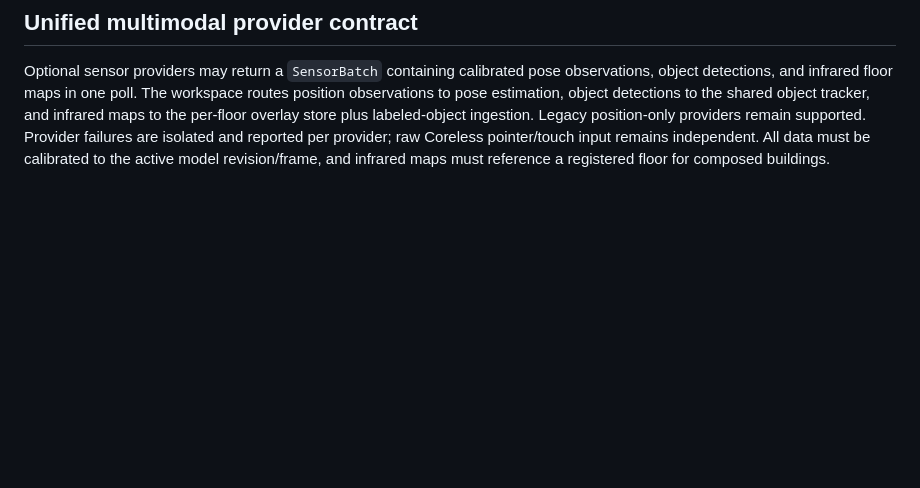
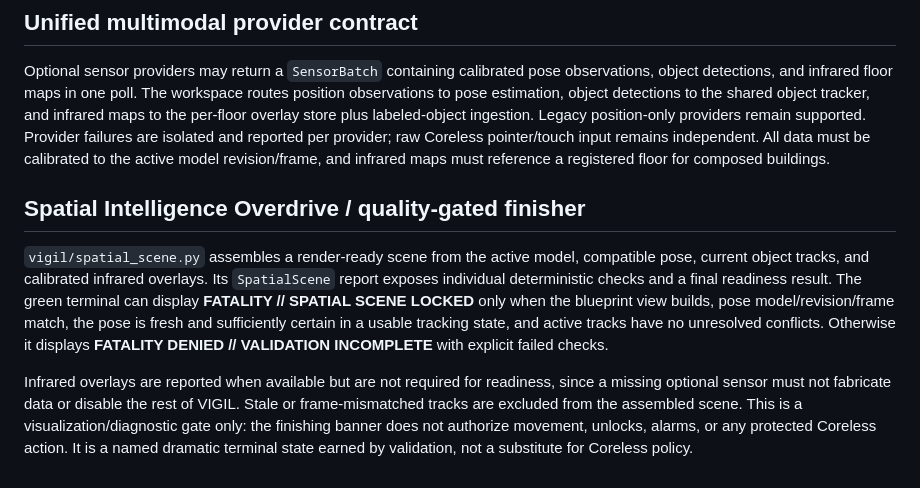
Before and after one commit to buccees/Coreless-64, a Markdown page: specification/vigil_spatial_awareness.md, the part around the change. GitHub-like rendering; blank space fills up the shorter version.

Commit message:
Document spatial intelligence overdrive validation gate

```diff
--- a/specification/vigil_spatial_awareness.md
+++ b/specification/vigil_spatial_awareness.md
@@ -113,3 +113,10 @@ This is the geometry and metadata boundary for an IR overlay—not a camera driv
 ## Unified multimodal provider contract
 
 Optional sensor providers may return a `SensorBatch` containing calibrated pose observations, object detections, and infrared floor maps in one poll. The workspace routes position observations to pose estimation, object detections to the shared object tracker, and infrared maps to the per-floor overlay store plus labeled-object ingestion. Legacy position-only providers remain supported. Provider failures are isolated and reported per provider; raw Coreless pointer/touch input remains independent. All data must be calibrated to the active model revision/frame, and infrared maps must reference a registered floor for composed buildings.
+
+
+## Spatial Intelligence Overdrive / quality-gated finisher
+
+`vigil/spatial_scene.py` assembles a render-ready scene from the active model, compatible pose, current object tracks, and calibrated infrared overlays. Its `SpatialScene` report exposes individual deterministic checks and a final readiness result. The green terminal can display **FATALITY // SPATIAL SCENE LOCKED** only when the blueprint view builds, pose model/revision/frame match, the pose is fresh and sufficiently certain in a usable tracking state, and active tracks have no unresolved conflicts. Otherwise it displays **FATALITY DENIED // VALIDATION INCOMPLETE** with explicit failed checks.
+
+Infrared overlays are reported when available but are not required for readiness, since a missing optional sensor must not fabricate data or disable the rest of VIGIL. Stale or frame-mismatched tracks are excluded from the assembled scene. This is a visualization/diagnostic gate only: the finishing banner does not authorize movement, unlocks, alarms, or any protected Coreless action. It is a named dramatic terminal state earned by validation, not a substitute for Coreless policy.
```
